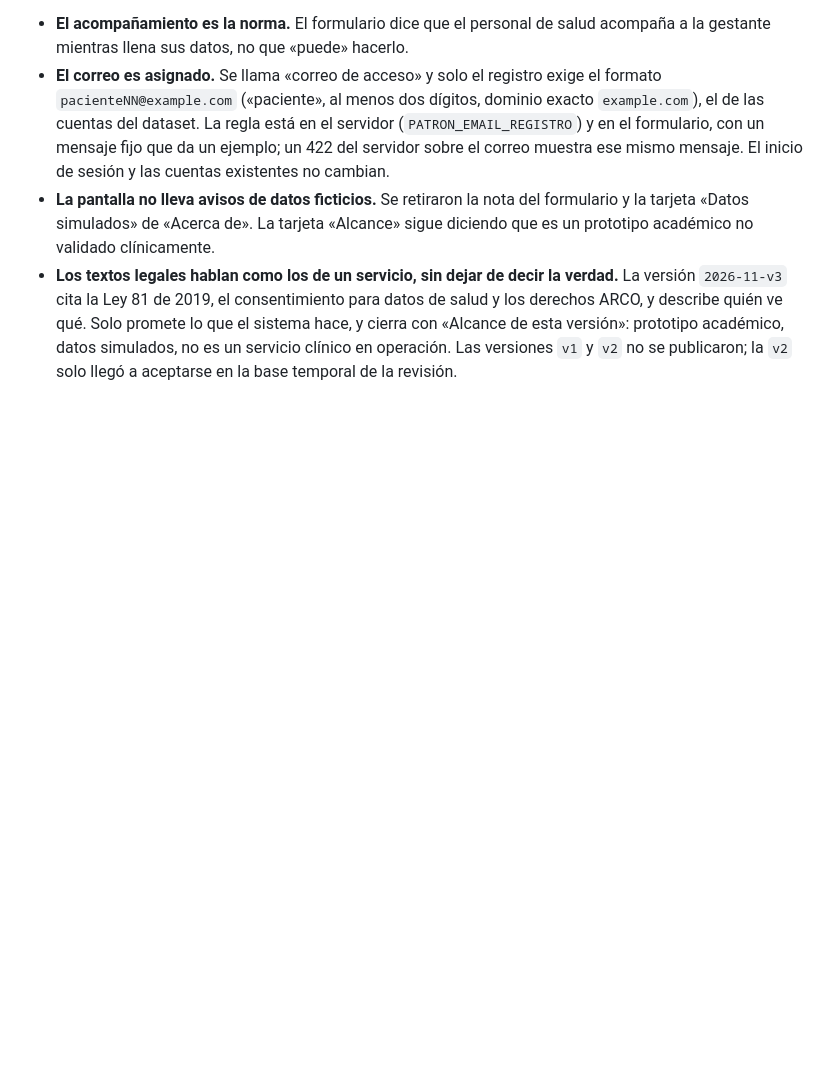
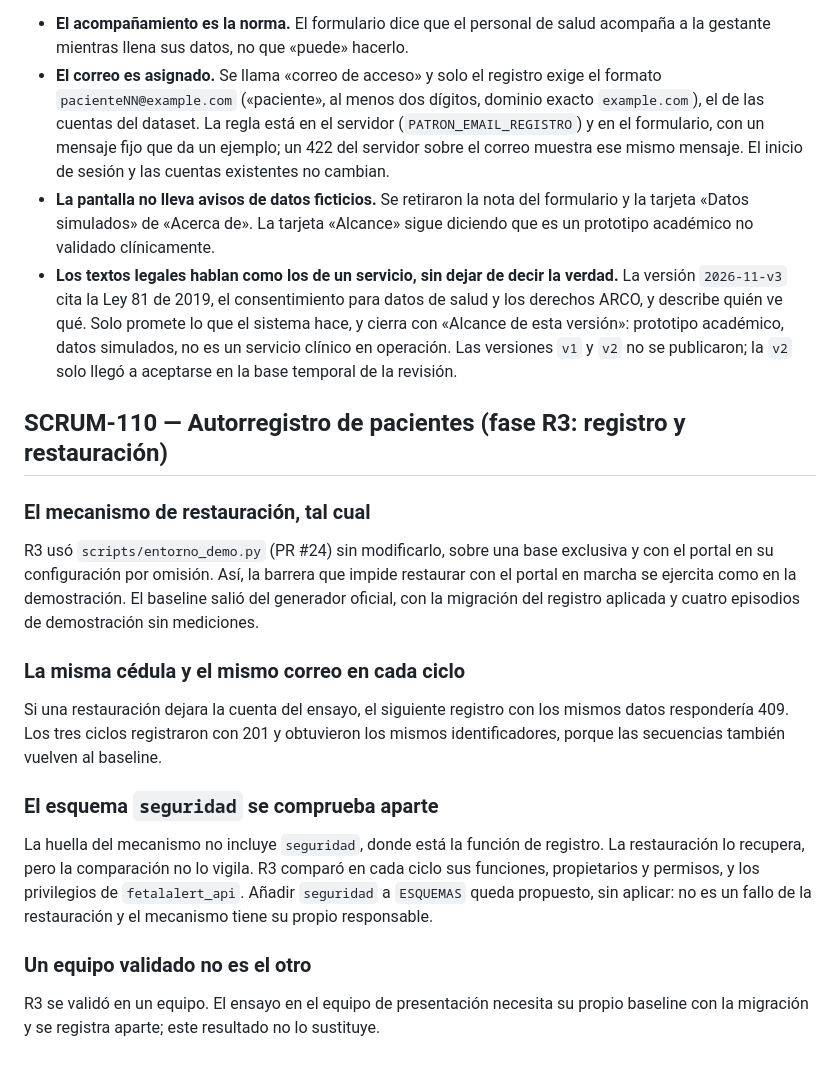
Before and after one commit to TinuFagbemi/tesis-bi-prenatal, a Markdown page: docs/decision_log.md, the part around the change. Rendered like a GitHub page; blank space fills up the shorter version.

```diff
--- a/docs/decision_log.md
+++ b/docs/decision_log.md
@@ -2699,3 +2699,34 @@ temporal ya eliminada. De esa revisión salen cuatro decisiones:
   prototipo académico, datos simulados, no es un servicio clínico en
   operación. Las versiones `v1` y `v2` no se publicaron; la `v2` solo llegó a
   aceptarse en la base temporal de la revisión.
+
+## SCRUM-110 — Autorregistro de pacientes (fase R3: registro y restauración)
+
+### El mecanismo de restauración, tal cual
+
+R3 usó `scripts/entorno_demo.py` (PR #24) sin modificarlo, sobre una base
+exclusiva y con el portal en su configuración por omisión. Así, la barrera que
+impide restaurar con el portal en marcha se ejercita como en la demostración.
+El baseline salió del generador oficial, con la migración del registro aplicada
+y cuatro episodios de demostración sin mediciones.
+
+### La misma cédula y el mismo correo en cada ciclo
+
+Si una restauración dejara la cuenta del ensayo, el siguiente registro con los
+mismos datos respondería 409. Los tres ciclos registraron con 201 y obtuvieron
+los mismos identificadores, porque las secuencias también vuelven al baseline.
+
+### El esquema `seguridad` se comprueba aparte
+
+La huella del mecanismo no incluye `seguridad`, donde está la función de
+registro. La restauración lo recupera, pero la comparación no lo vigila. R3
+comparó en cada ciclo sus funciones, propietarios y permisos, y los privilegios
+de `fetalalert_api`. Añadir `seguridad` a `ESQUEMAS` queda propuesto, sin
+aplicar: no es un fallo de la restauración y el mecanismo tiene su propio
+responsable.
+
+### Un equipo validado no es el otro
+
+R3 se validó en un equipo. El ensayo en el equipo de presentación necesita su
+propio baseline con la migración y se registra aparte; este resultado no lo
+sustituye.
```
Also changed, not shown: docs/autorregistro_pacientes.md (+21 -2 lines), docs/validacion_scrum110_r3/INFORME.md (added, +133 -0 lines).
